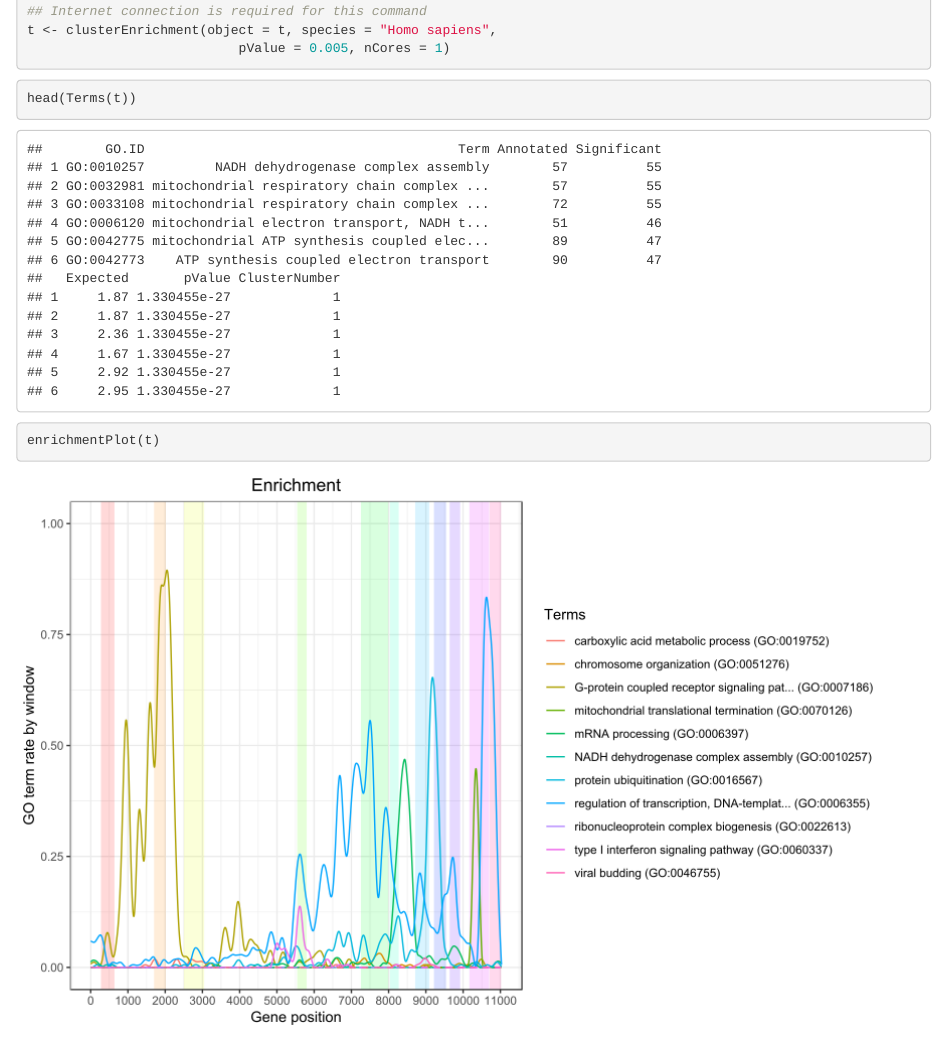
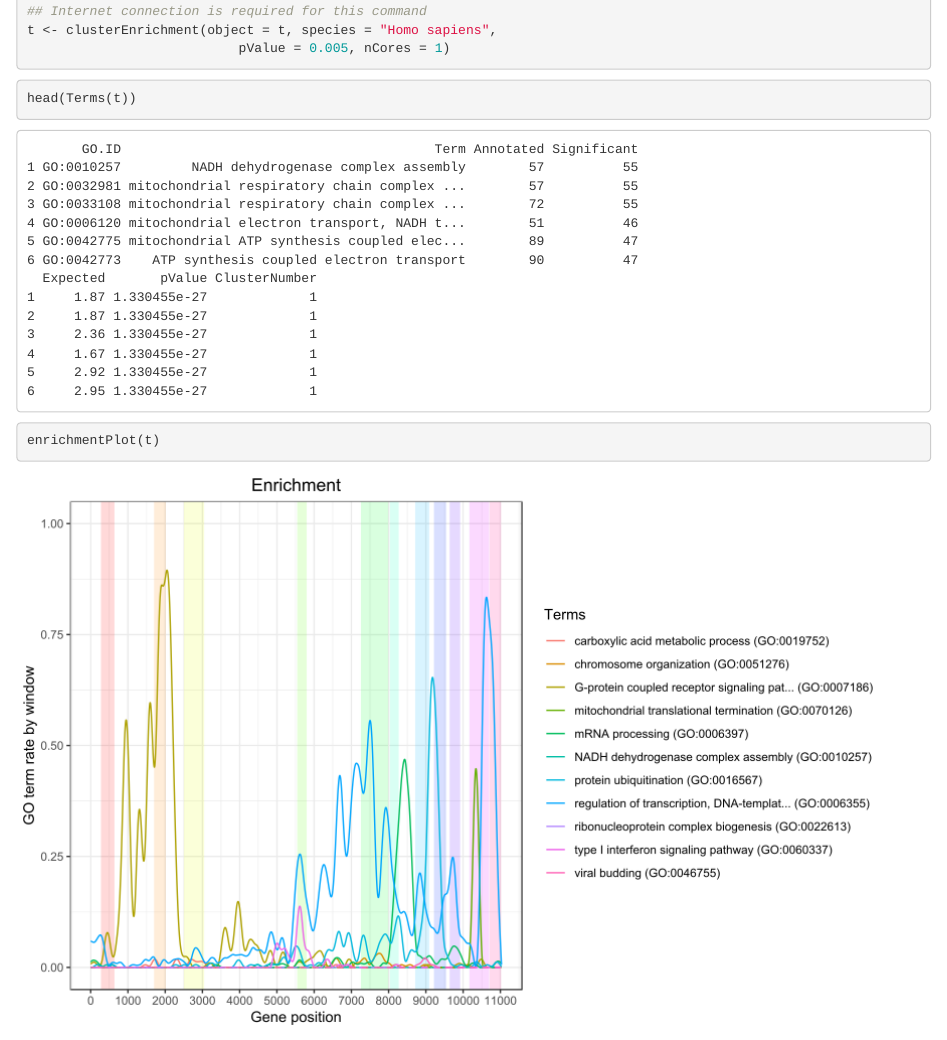
Before and after one commit to arthurvinx/transcriptogramer, an R Markdown document (vignettes/transcriptogramer.Rmd): the page in a window 1100 px wide, from 4460 px down. Rendered offline with R 4.5, knitr and Pandoc, with nearby package versions; drawn as R Markdown's standard HTML page in place of the format the file asks for; code that draws random numbers runs with fixed seeds of ours; some code elsewhere in the file could not run offline.

Commit message:
Add files via upload

````diff
--- a/vignettes/transcriptogramer.Rmd
+++ b/vignettes/transcriptogramer.Rmd
@@ -243,7 +243,7 @@ t <- clusterEnrichment(object = t, species = "Homo sapiens",
 ```{r eval = FALSE}
 head(Terms(t))
 ```
-```{r echo = FALSE}
+```{r echo = FALSE, comment = ""}
 load("terms.RData")
 head(terms)
 ```
````
